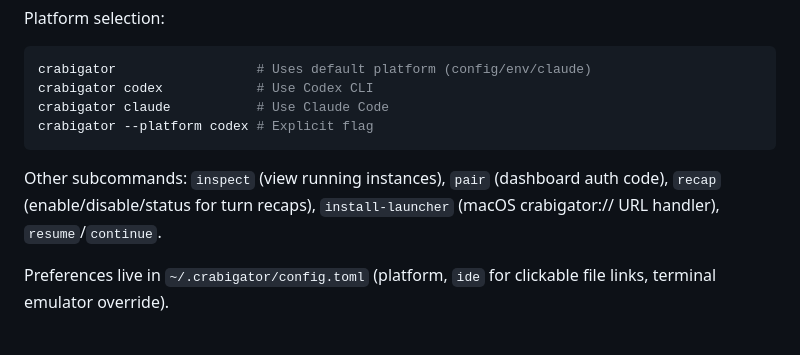
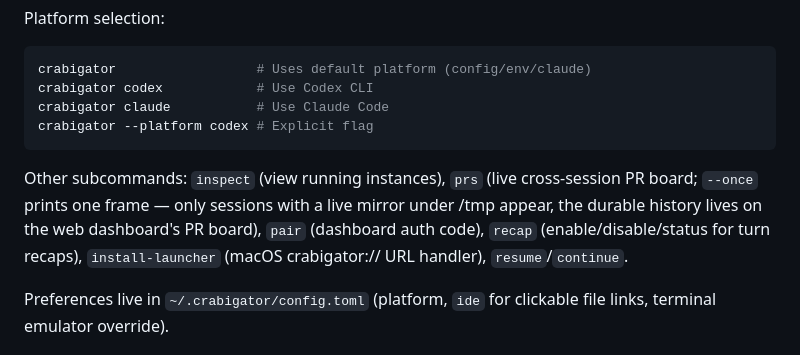
Before and after one commit to samuelclay/crabigator, a Markdown page: AGENTS.md, the part around the change. GitHub-like rendering.

````diff
--- a/AGENTS.md
+++ b/AGENTS.md
@@ -15,7 +15,7 @@ crabigator claude           # Use Claude Code
 crabigator --platform codex # Explicit flag
 ```
 
-Other subcommands: `inspect` (view running instances), `pair` (dashboard auth code), `recap` (enable/disable/status for turn recaps), `install-launcher` (macOS crabigator:// URL handler), `resume`/`continue`.
+Other subcommands: `inspect` (view running instances), `prs` (live cross-session PR board; `--once` prints one frame — only sessions with a live mirror under /tmp appear, the durable history lives on the web dashboard's PR board), `pair` (dashboard auth code), `recap` (enable/disable/status for turn recaps), `install-launcher` (macOS crabigator:// URL handler), `resume`/`continue`.
 
 Preferences live in `~/.crabigator/config.toml` (platform, `ide` for clickable file links, terminal emulator override).
 
````
Also changed, not shown: README.md (+1 -0 lines).
